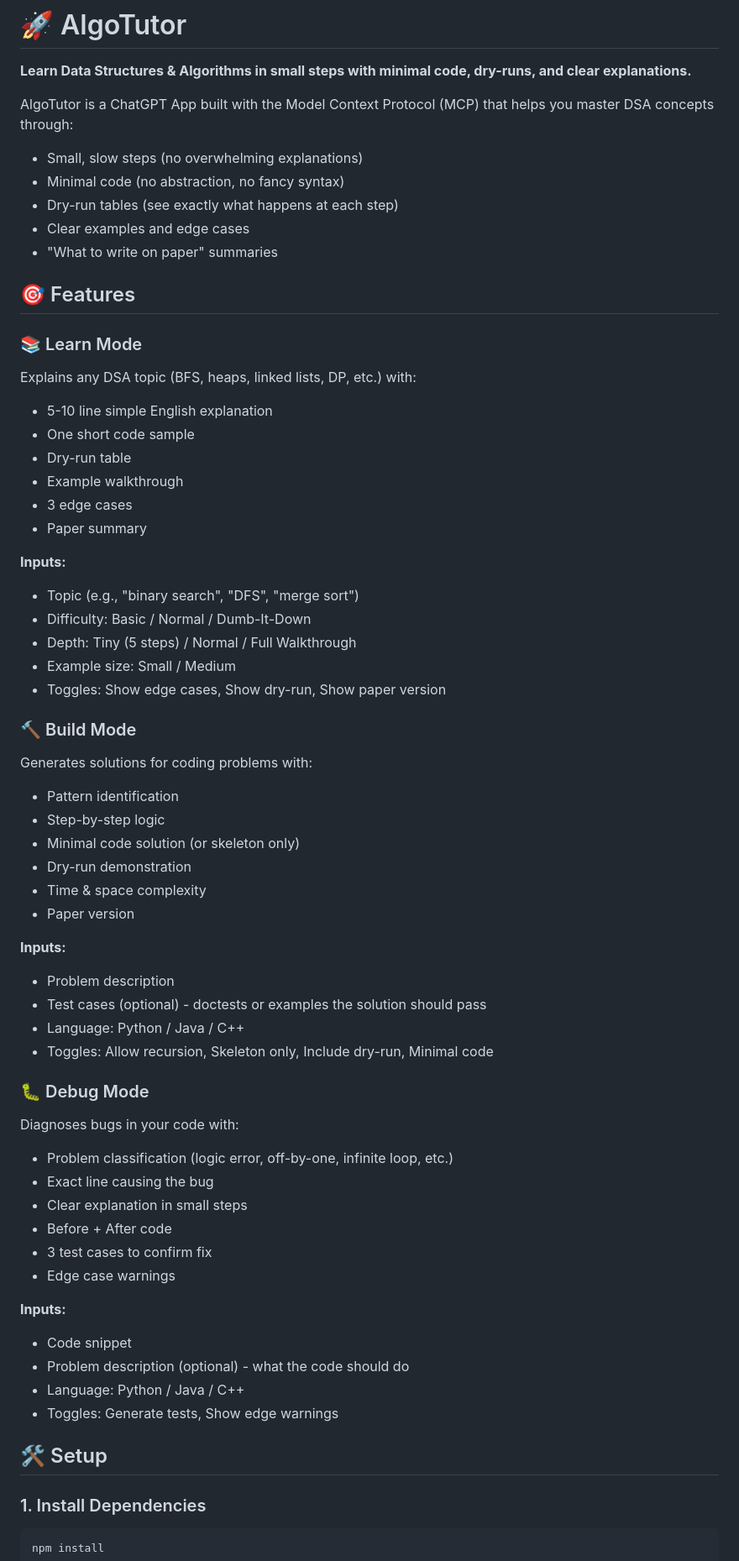
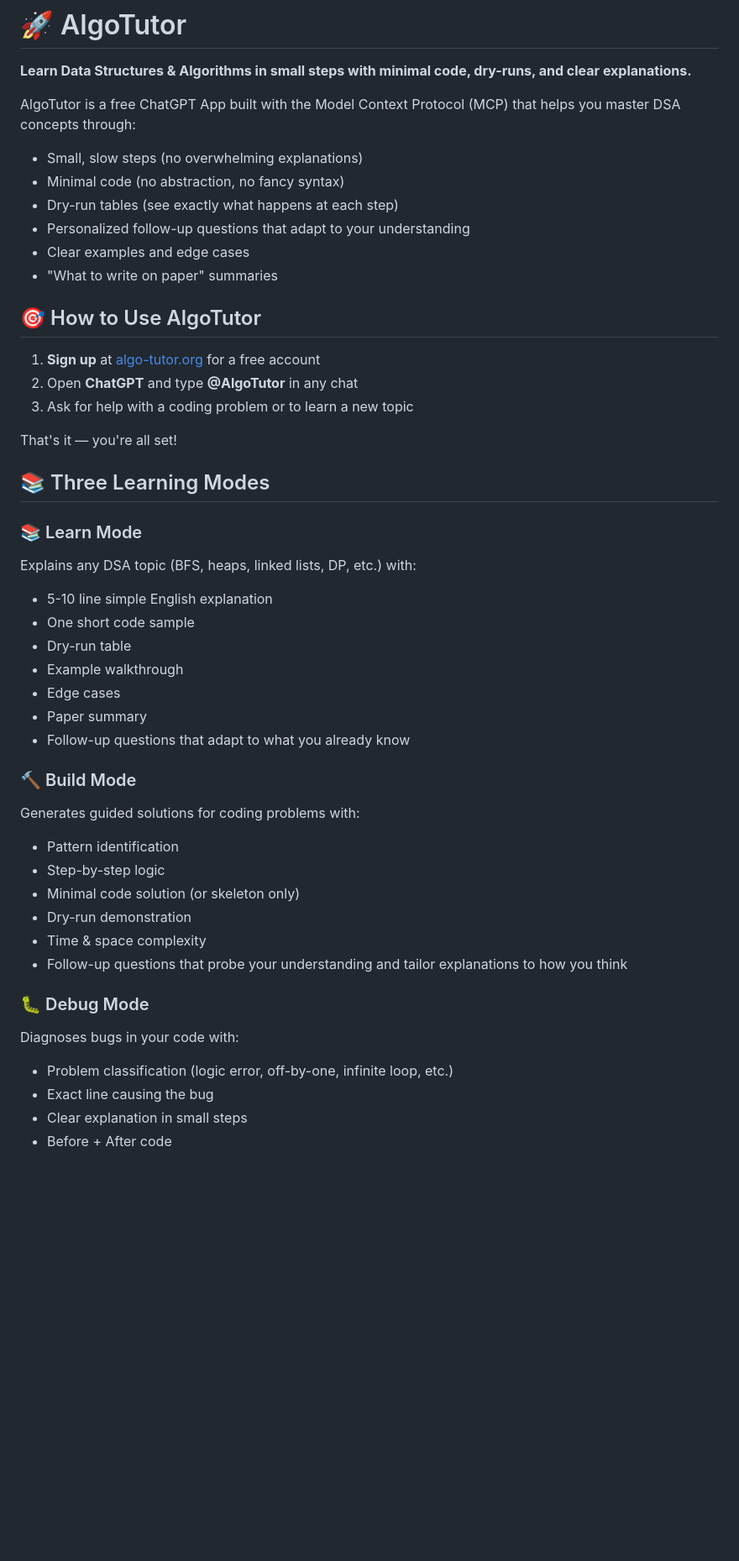
Before and after one commit to Savwangs/AlgoTutor, a Markdown page: README.md, the part around one of its changes. Shown at 84% size. GitHub-like rendering; blank space fills up the shorter version.

````diff
--- a/README.md
+++ b/README.md
@@ -2,14 +2,23 @@
 
 **Learn Data Structures & Algorithms in small steps with minimal code, dry-runs, and clear explanations.**
 
-AlgoTutor is a ChatGPT App built with the Model Context Protocol (MCP) that helps you master DSA concepts through:
+AlgoTutor is a free ChatGPT App built with the Model Context Protocol (MCP) that helps you master DSA concepts through:
 - Small, slow steps (no overwhelming explanations)
 - Minimal code (no abstraction, no fancy syntax)
 - Dry-run tables (see exactly what happens at each step)
+- Personalized follow-up questions that adapt to your understanding
 - Clear examples and edge cases
 - "What to write on paper" summaries
 
-## 🎯 Features
+## 🎯 How to Use AlgoTutor
+
+1. **Sign up** at [algo-tutor.org](https://algo-tutor.org) for a free account
+2. Open **ChatGPT** and type **@AlgoTutor** in any chat
+3. Ask for help with a coding problem or to learn a new topic
+
+That's it — you're all set!
+
+## 📚 Three Learning Modes
 
 ### 📚 Learn Mode
 Explains any DSA topic (BFS, heaps, linked lists, DP, etc.) with:
@@ -17,30 +26,18 @@ Explains any DSA topic (BFS, heaps, linked lists, DP, etc.) with:
 - One short code sample
 - Dry-run table
 - Example walkthrough
-- 3 edge cases
+- Edge cases
 - Paper summary
-
-**Inputs:**
-- Topic (e.g., "binary search", "DFS", "merge sort")
-- Difficulty: Basic / Normal / Dumb-It-Down
-- Depth: Tiny (5 steps) / Normal / Full Walkthrough
-- Example size: Small / Medium
-- Toggles: Show edge cases, Show dry-run, Show paper version
+- Follow-up questions that adapt to what you already know
 
 ### 🔨 Build Mode
-Generates solutions for coding problems with:
+Generates guided solutions for coding problems with:
 - Pattern identification
 - Step-by-step logic
 - Minimal code solution (or skeleton only)
 - Dry-run demonstration
 - Time & space complexity
-- Paper version
-
-**Inputs:**
-- Problem description
-- Test cases (optional) - doctests or examples the solution should pass
-- Language: Python / Java / C++
-- Toggles: Allow recursion, Skeleton only, Include dry-run, Minimal code
+- Follow-up questions that probe your understanding and tailor explanations to how you think
 
 ### 🐛 Debug Mode
 Diagnoses bugs in your code with:
@@ -48,20 +45,3 @@ Diagnoses bugs in your code with:
 - Exact line causing the bug
 - Clear explanation in small steps
 - Before + After code
-- 3 test cases to confirm fix
-- Edge case warnings
-
-**Inputs:**
-- Code snippet
-- Problem description (optional) - what the code should do
-- Language: Python / Java / C++
-- Toggles: Generate tests, Show edge warnings
-
-## 🛠️ Setup
-
-### 1. Install Dependencies
-
-```bash
-npm install
-```
-
````
Also changed, not shown: other parts of README.md (+31 -130 lines).
